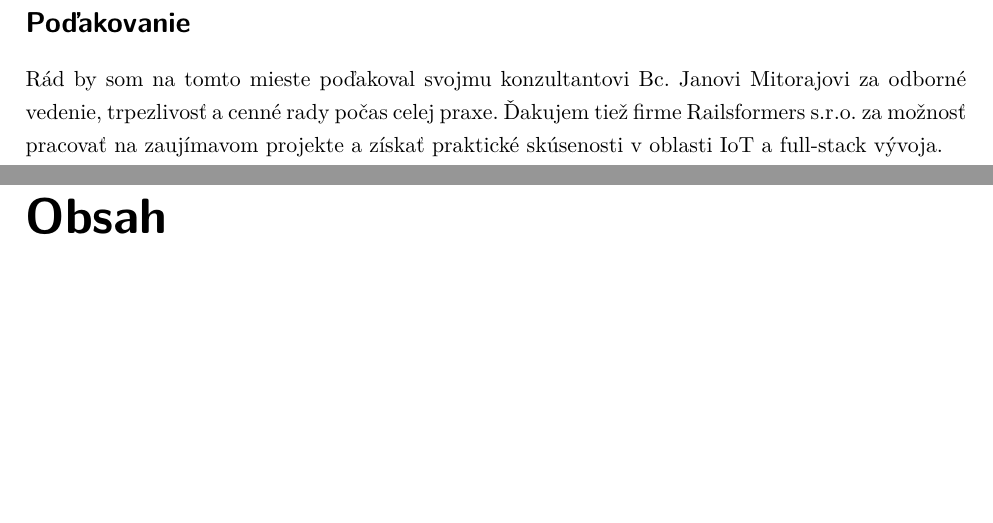
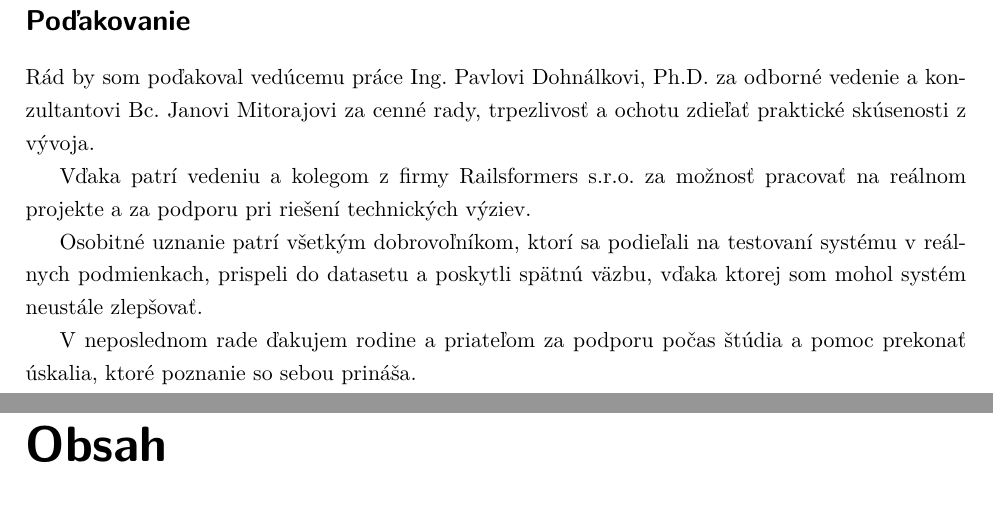
Before and after one commit to Kames003/Bakal-rska_pr-ca, a LaTeX thesis (main.tex): two parts of pages 4 and 5 of 20, joined at a grey line, cut so that both start at the same text, the shorter picture padded with empty space. Compiled offline with pdfLaTeX.

Commit message:
docs: Rozšírené poďakovanie
- Pridaný vedúci práce (Ing. Pavel Dohnálek, Ph.D.)
- Pridané vedenie a kolegovia z Railsformers
- Pridaní dobrovoľníci za testovanie systému
- Pridaná rodina a priatelia
- Variácia slovnej zásoby, lepší tok textu

Co-Authored-By: Claude Opus 4.5 <noreply@anthropic.com>

```diff
--- a/main.tex
+++ b/main.tex
@@ -18,7 +18,13 @@
 \ThesisAssignmentFileName{ZadaniePrace.pdf}
 
 % === POĎAKOVANIE ===
-\Acknowledgement{Rád by som na tomto mieste poďakoval svojmu konzultantovi Bc. Janovi Mitorajovi za odborné vedenie, trpezlivosť a cenné rady počas celej praxe. Ďakujem tiež firme Railsformers s.r.o. za možnosť pracovať na zaujímavom projekte a získať praktické skúsenosti v oblasti IoT a full-stack vývoja.}
+\Acknowledgement{Rád by som poďakoval vedúcemu práce Ing. Pavlovi Dohnálkovi, Ph.D. za odborné vedenie a konzultantovi Bc. Janovi Mitorajovi za cenné rady, trpezlivosť a ochotu zdieľať praktické skúsenosti z vývoja.
+
+Vďaka patrí vedeniu a kolegom z firmy Railsformers s.r.o. za možnosť pracovať na reálnom projekte a za podporu pri riešení technických výziev.
+
+Osobitné uznanie patrí všetkým dobrovoľníkom, ktorí sa podieľali na testovaní systému v reálnych podmienkach, prispeli do datasetu a poskytli spätnú väzbu, vďaka ktorej som mohol systém neustále zlepšovať.
+
+V neposlednom rade ďakujem rodine a priateľom za podporu počas štúdia a pomoc prekonať úskalia, ktoré poznanie so sebou prináša.}
 
 % === ABSTRAKTY ===
 \CzechAbstract{Táto bakalárska práca dokumentuje priebeh odbornej praxe vo firme Railsformers s.r.o., kde som pracoval na vývoji GPS tracking systému pre sledovanie osôb na veľkých podujatiach. Systém využíva technológiu LoRaWAN umožňujúcu komunikáciu na dlhé vzdialenosti pri nízkej spotrebe energie. Práca popisuje návrh a implementáciu kompletného riešenia -- od konfigurácie IoT hardvéru, cez Python backend s PostgreSQL databázou rozšírenou o TimescaleDB a PostGIS, až po React frontend s interaktívnou mapovou vizualizáciou. Výsledný systém umožňuje real-time sledovanie pozícií, zobrazenie histórie pohybu s heatmapami a geofencing s automatickými notifikáciami. Práca reflektuje využité znalosti zo štúdia a identifikuje oblasti, v ktorých bolo potrebné získať nové zručnosti.}
```
